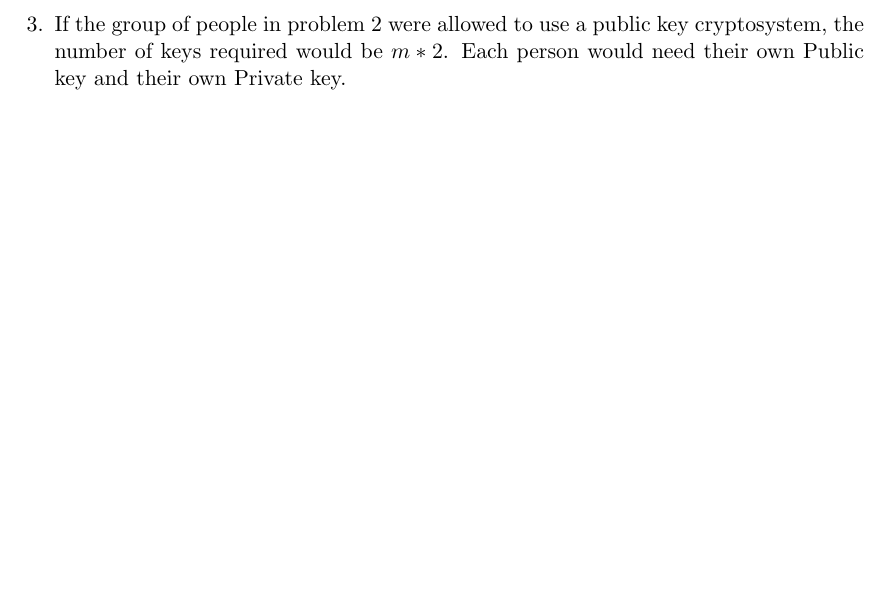
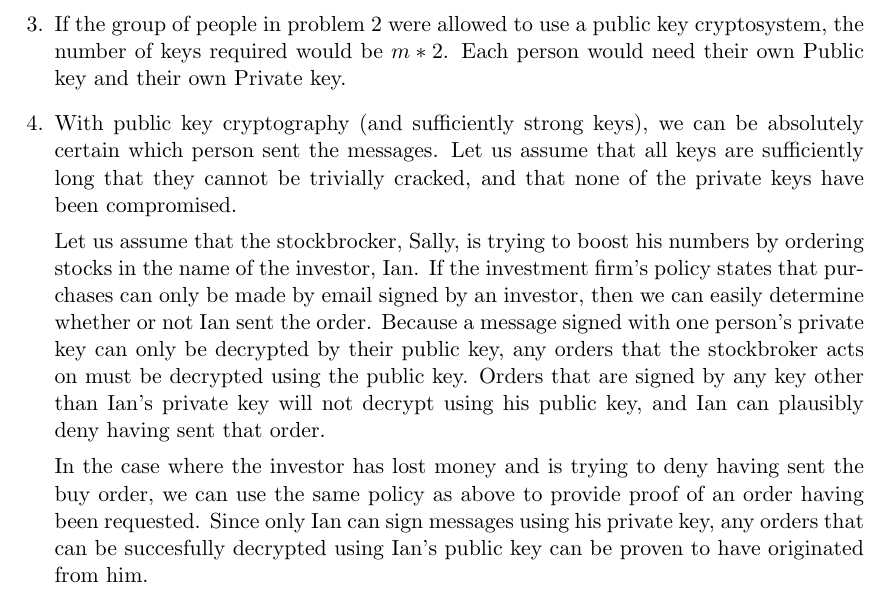
Before and after one commit to mgius/csc456, a LaTeX document (Lab2/labreport.tex): part of page 2 of 2, cut so that both start at the same text, the shorter picture padded with empty space. Compiled offline with pdfLaTeX.

Commit message:
Added problem 4

```diff
--- a/Lab2/labreport.tex
+++ b/Lab2/labreport.tex
@@ -70,6 +70,28 @@ If the group of people in problem 2 were allowed to use a public key
 cryptosystem, the number of keys required would be $m * 2$. Each person would
 need their own Public key and their own Private key.
 
+\item % untrustworthy investors and stockbrokers
+
+With public key cryptography (and sufficiently strong keys), we can be
+absolutely certain which person sent the messages.  Let us assume that all
+keys are sufficiently long that they cannot be trivially cracked, and that
+none of the private keys have been compromised.
+
+Let us assume that the stockbrocker, Sally, is trying to boost his numbers by
+ordering stocks in the name of the investor, Ian.  If the investment firm's
+policy states that purchases can only be made by email signed by an investor,
+then we can easily determine whether or not Ian sent the order.  Because a
+message signed with one person's private key can only be decrypted by their
+public key, any orders that the stockbroker acts on must be decrypted using
+the public key.  Orders that are signed by any key other than Ian's private
+key will not decrypt using his public key, and Ian can plausibly deny having
+sent that order.
+
+In the case where the investor has lost money and is trying to deny having
+sent the buy order, we can use the same policy as above to provide proof of an
+order having been requested.  Since only Ian can sign messages using his
+private key, any orders that can be succesfully decrypted using Ian's public
+key can be proven to have originated from him.
 
 \end{enumerate}
 
```
